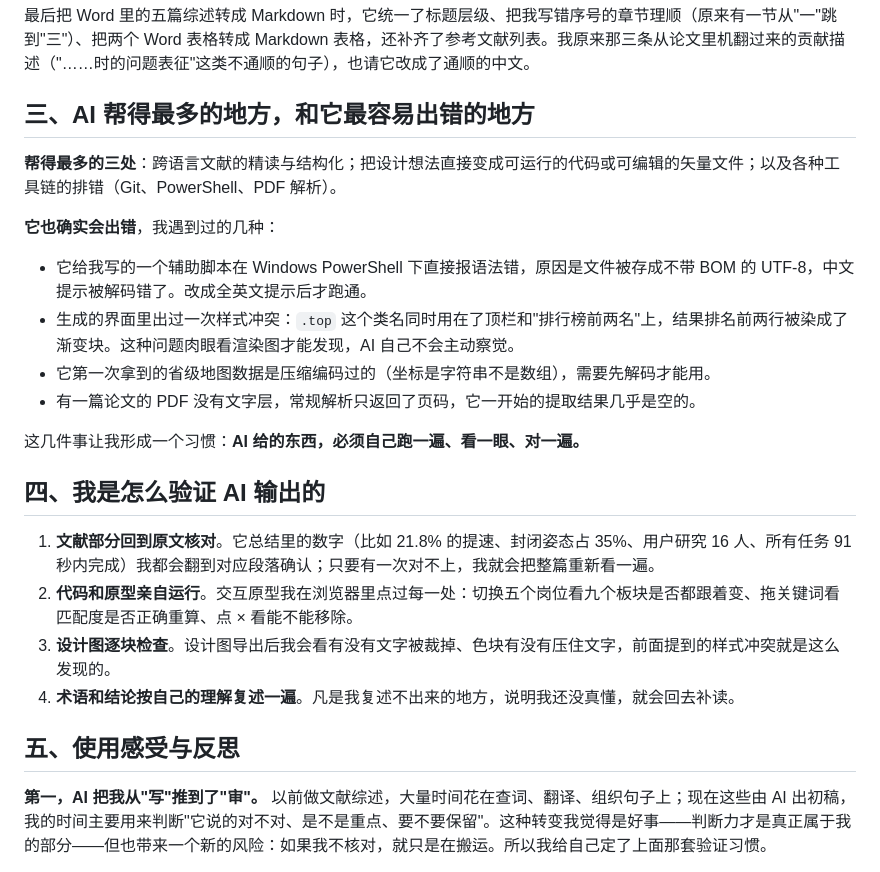
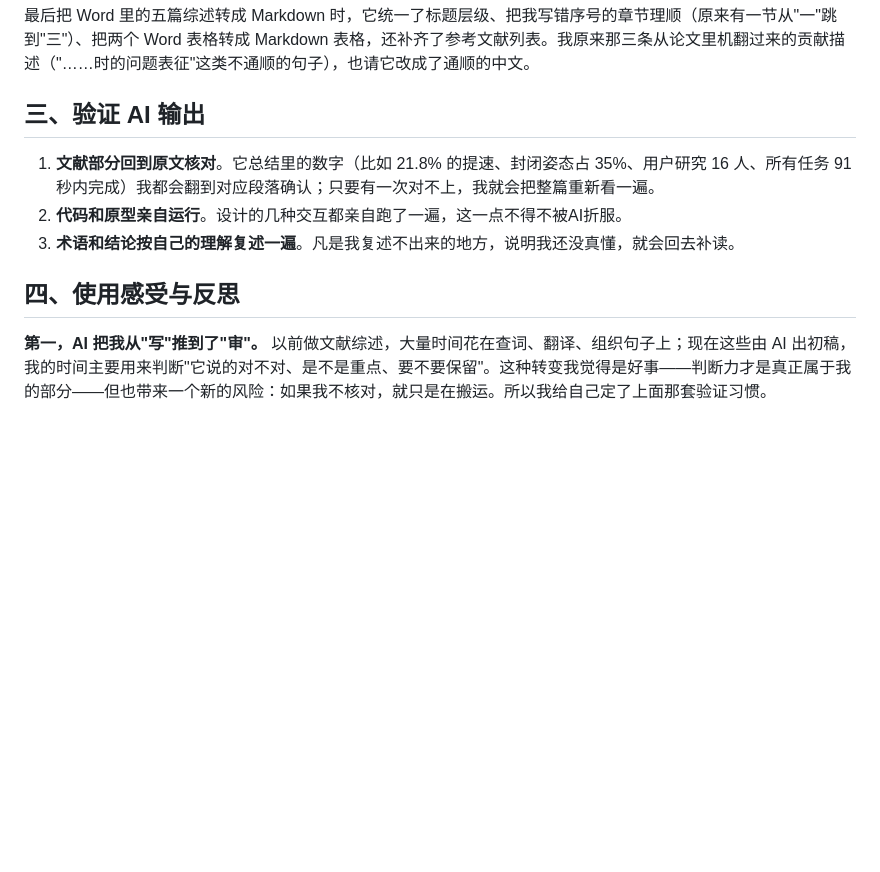
Before and after one commit to aerichandusu/HuangZiQi1114, a Markdown page: T05/README.md, the part around one of its changes. GitHub-like rendering; blank space fills up the shorter version.

```diff
--- a/T05/README.md
+++ b/T05/README.md
@@ -45,27 +42,13 @@
 
 最后把 Word 里的五篇综述转成 Markdown 时，它统一了标题层级、把我写错序号的章节理顺（原来有一节从"一"跳到"三"）、把两个 Word 表格转成 Markdown 表格，还补齐了参考文献列表。我原来那三条从论文里机翻过来的贡献描述（"……时的问题表征"这类不通顺的句子），也请它改成了通顺的中文。
 
-## 三、AI 帮得最多的地方，和它最容易出错的地方
-
-**帮得最多的三处**：跨语言文献的精读与结构化；把设计想法直接变成可运行的代码或可编辑的矢量文件；以及各种工具链的排错（Git、PowerShell、PDF 解析）。
-
-**它也确实会出错**，我遇到过的几种：
-
-- 它给我写的一个辅助脚本在 Windows PowerShell 下直接报语法错，原因是文件被存成不带 BOM 的 UTF-8，中文提示被解码错了。改成全英文提示后才跑通。
-- 生成的界面里出过一次样式冲突：`.top` 这个类名同时用在了顶栏和"排行榜前两名"上，结果排名前两行被染成了渐变块。这种问题肉眼看渲染图才能发现，AI 自己不会主动察觉。
-- 它第一次拿到的省级地图数据是压缩编码过的（坐标是字符串不是数组），需要先解码才能用。
-- 有一篇论文的 PDF 没有文字层，常规解析只返回了页码，它一开始的提取结果几乎是空的。
-
-这几件事让我形成一个习惯：**AI 给的东西，必须自己跑一遍、看一眼、对一遍。**
-
-## 四、我是怎么验证 AI 输出的
+## 三、验证 AI 输出
 
 1. **文献部分回到原文核对**。它总结里的数字（比如 21.8% 的提速、封闭姿态占 35%、用户研究 16 人、所有任务 91 秒内完成）我都会翻到对应段落确认；只要有一次对不上，我就会把整篇重新看一遍。
-2. **代码和原型亲自运行**。交互原型我在浏览器里点过每一处：切换五个岗位看九个板块是否都跟着变、拖关键词看匹配度是否正确重算、点 × 看能不能移除。
-3. **设计图逐块检查**。设计图导出后我会看有没有文字被裁掉、色块有没有压住文字，前面提到的样式冲突就是这么发现的。
-4. **术语和结论按自己的理解复述一遍**。凡是我复述不出来的地方，说明我还没真懂，就会回去补读。
+2. **代码和原型亲自运行**。设计的几种交互都亲自跑了一遍，这一点不得不被AI折服。
+3. **术语和结论按自己的理解复述一遍**。凡是我复述不出来的地方，说明我还没真懂，就会回去补读。
 
-## 五、使用感受与反思
+## 四、使用感受与反思
 
 **第一，AI 把我从"写"推到了"审"。** 以前做文献综述，大量时间花在查词、翻译、组织句子上；现在这些由 AI 出初稿，我的时间主要用来判断"它说的对不对、是不是重点、要不要保留"。这种转变我觉得是好事——判断力才是真正属于我的部分——但也带来一个新的风险：如果我不核对，就只是在搬运。所以我给自己定了上面那套验证习惯。
 
```
Also changed, not shown: other parts of T05/README.md (+11 -14 lines).
